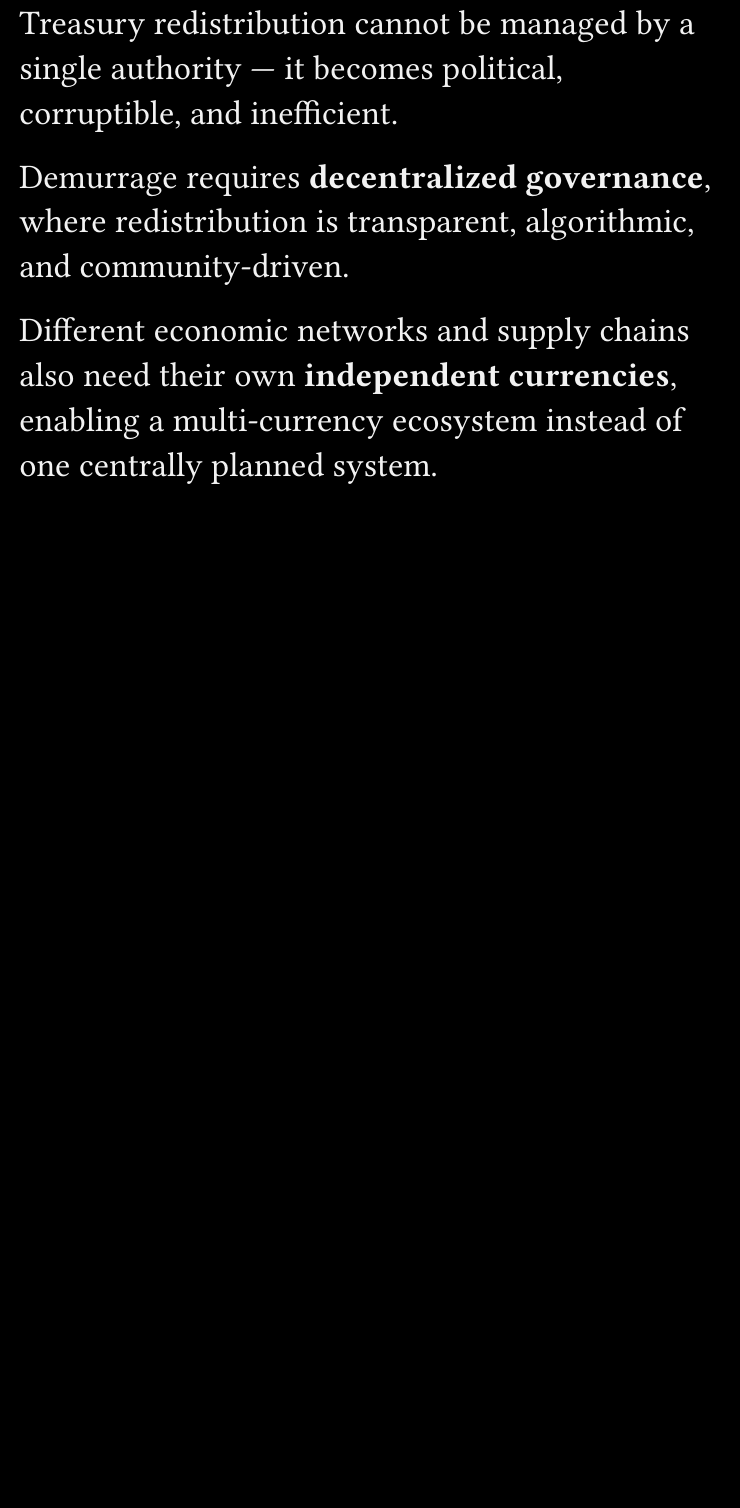
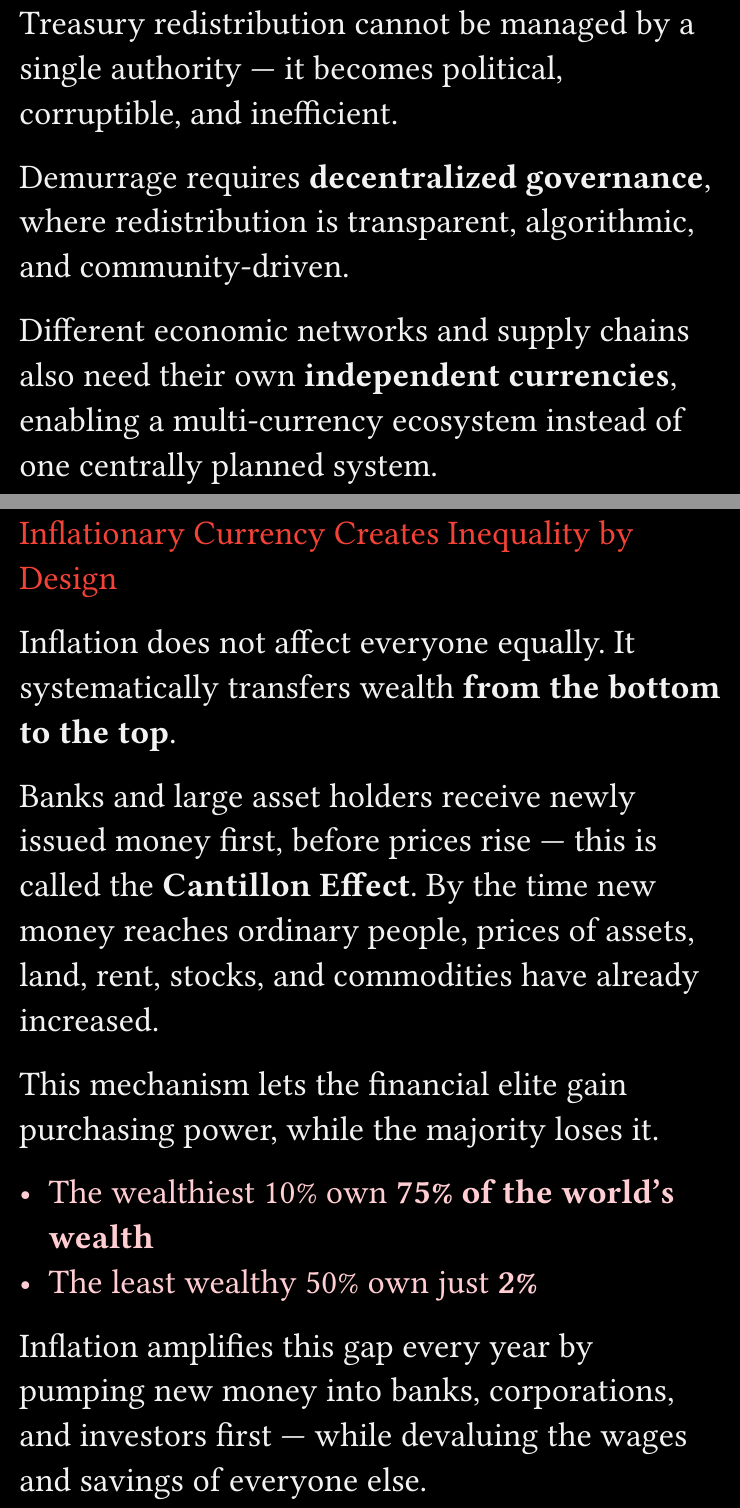
Before and after one commit to iambrainstorming/presentation, a Typst document (economics/demurrage/demurrage.typ): part of page 4 of 4 before the commit and two parts of pages 4 and 5 of 5 after it, the two joined at a grey line, cut so that both start at the same text, the shorter picture padded with empty space. The pictures show the PDF file economics/demurrage/demurrage.pdf that the author committed with the source.

Commit message:
demurrage

```diff
--- a/economics/demurrage/demurrage.typ
+++ b/economics/demurrage/demurrage.typ
@@ -115,3 +115,27 @@ where redistribution is transparent, algorithmic, and community-driven.
 Different economic networks and supply chains also need their own
 *independent currencies*, enabling a multi-currency ecosystem
 instead of one centrally planned system.
+
+#pagebreak()
+
+#text(fill: rgb("#F44336"))[Inflationary Currency Creates Inequality by Design]
+
+Inflation does not affect everyone equally.
+It systematically transfers wealth *from the bottom to the top*.
+
+Banks and large asset holders receive newly issued money first,
+before prices rise — this is called the *Cantillon Effect*.
+By the time new money reaches ordinary people, prices of assets,
+land, rent, stocks, and commodities have already increased.
+
+This mechanism lets the financial elite gain purchasing power,
+while the majority loses it.
+
+#text( fill: rgb("#FFCDD2"))[
+- The wealthiest 10% own *75% of the world’s wealth*
+- The least wealthy 50% own just *2%*
+]
+
+Inflation amplifies this gap every year by pumping new money
+into banks, corporations, and investors first —
+while devaluing the wages and savings of everyone else.
```
Also changed, not shown: economics/demurrage/demurrage.pdf.
